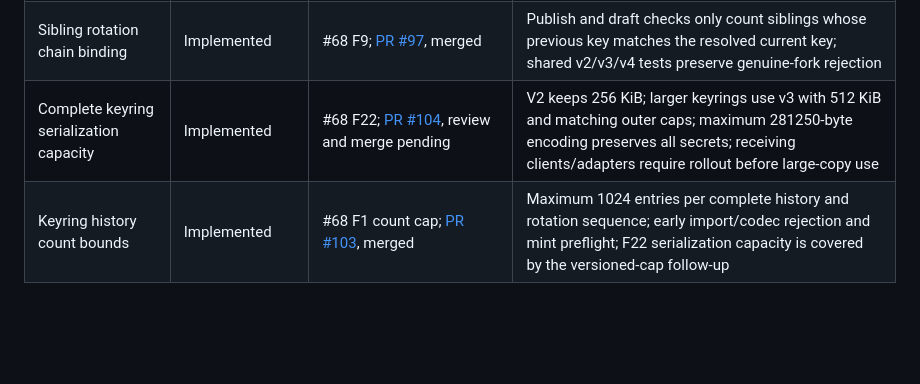
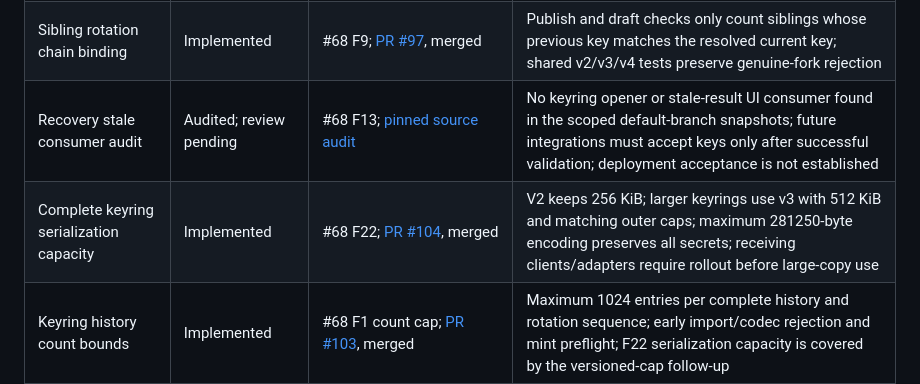
Before and after one commit to FyberLabs/SociACL, a Markdown page: docs/identity-migration-roadmap.md, the part around the change. Drawn GitHub-style; blank space fills up the shorter version.

Commit message:
docs: audit recovery stale consumers for F13

```diff
--- a/docs/identity-migration-roadmap.md
+++ b/docs/identity-migration-roadmap.md
@@ -24,7 +24,8 @@ SociACL never launched. There is no persisted graph, no pre-v2 ACL row, and noth
 | Recovery time dependency | Implemented | #68 F18; [PR #100](https://github.com/FyberLabs/SociACL/pull/100), merged | Patched time 0.3.47; workspace minimum Rust 1.88 checked in CI; no advisory ignore; separate crypto-bigint finding tracked in [#99](https://github.com/FyberLabs/SociACL/issues/99) |
 | Recovery strength handle parity | Implemented | #68 F19 handle deduplication; [PR #98](https://github.com/FyberLabs/SociACL/pull/98), merged | ASCII case-insensitive duplicates are omitted consistently; distinct Unicode handles reach the estimator unchanged; year dependence and rotation UI remain F19 |
 | Sibling rotation chain binding | Implemented | #68 F9; [PR #97](https://github.com/FyberLabs/SociACL/pull/97), merged | Publish and draft checks only count siblings whose previous key matches the resolved current key; shared v2/v3/v4 tests preserve genuine-fork rejection |
-| Complete keyring serialization capacity | Implemented | #68 F22; [PR #104](https://github.com/FyberLabs/SociACL/pull/104), review and merge pending | V2 keeps 256 KiB; larger keyrings use v3 with 512 KiB and matching outer caps; maximum 281250-byte encoding preserves all secrets; receiving clients/adapters require rollout before large-copy use |
+| Recovery stale consumer audit | Audited; review pending | #68 F13; [pinned source audit](recovery-stale-consumer-audit.md) | No keyring opener or stale-result UI consumer found in the scoped default-branch snapshots; future integrations must accept keys only after successful validation; deployment acceptance is not established |
+| Complete keyring serialization capacity | Implemented | #68 F22; [PR #104](https://github.com/FyberLabs/SociACL/pull/104), merged | V2 keeps 256 KiB; larger keyrings use v3 with 512 KiB and matching outer caps; maximum 281250-byte encoding preserves all secrets; receiving clients/adapters require rollout before large-copy use |
 | Keyring history count bounds | Implemented | #68 F1 count cap; [PR #103](https://github.com/FyberLabs/SociACL/pull/103), merged | Maximum 1024 entries per complete history and rotation sequence; early import/codec rejection and mint preflight; F22 serialization capacity is covered by the versioned-cap follow-up |
 | Keyring history validation | Implemented | #68 F1 deduplication; [PR #96](https://github.com/FyberLabs/SociACL/pull/96), merged | Rust uses borrowed ordered sets and TypeScript uses set membership for contact/lane disjointness; 11 shared large-history import cases; history caps are covered by the F1 follow-up; serialization capacity is covered by the F22 follow-up |
 | Historical rotation SIWE expiry | Implemented | #68 F6; [PR #95](https://github.com/FyberLabs/SociACL/pull/95), merged | Attested wallet rotations validate SIWE at issuance; new requests retain present-time checks; shared v2/v4 expiry regressions |
```
Also changed, not shown: docs/encrypted-discovery.md (+1 -1 lines), docs/recovery-stale-consumer-audit.md (added, +83 -0 lines).
